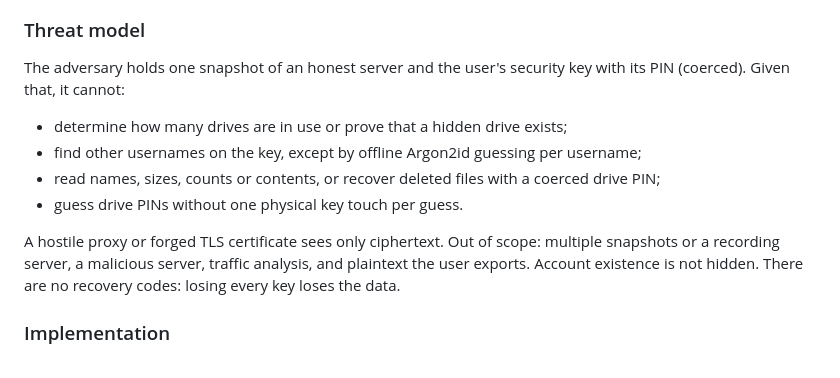
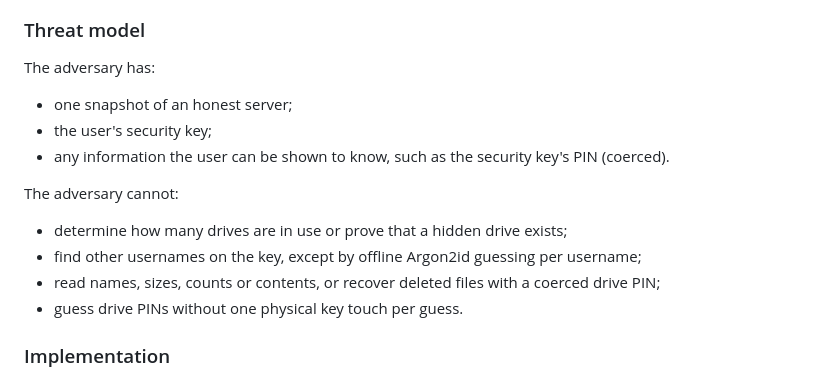
Before and after one commit to CodeXTF2/strongbox, a Markdown page: README.md, the part around the change. Rendered like a GitHub page.

Commit message:
docs: README threat model as adversary has / cannot lists
Co-Authored-By: Claude Sonnet 5.5 <noreply@anthropic.com>

```diff
--- a/README.md
+++ b/README.md
@@ -13,17 +13,18 @@ same "No drive found", so the number of drives in use cannot be determined.
 
 ### Threat model
 
-The adversary holds one snapshot of an honest server and the user's security key with its PIN
-(coerced). Given that, it cannot:
+The adversary has:
+
+- one snapshot of an honest server;
+- the user's security key;
+- any information the user can be shown to know, such as the security key's PIN (coerced).
+
+The adversary cannot:
 
 - determine how many drives are in use or prove that a hidden drive exists;
 - find other usernames on the key, except by offline Argon2id guessing per username;
 - read names, sizes, counts or contents, or recover deleted files with a coerced drive PIN;
 - guess drive PINs without one physical key touch per guess.
-
-A hostile proxy or forged TLS certificate sees only ciphertext. Out of scope: multiple snapshots or
-a recording server, a malicious server, traffic analysis, and plaintext the user exports. Account
-existence is not hidden. There are no recovery codes: losing every key loses the data.
 
 ### Implementation
 
```
